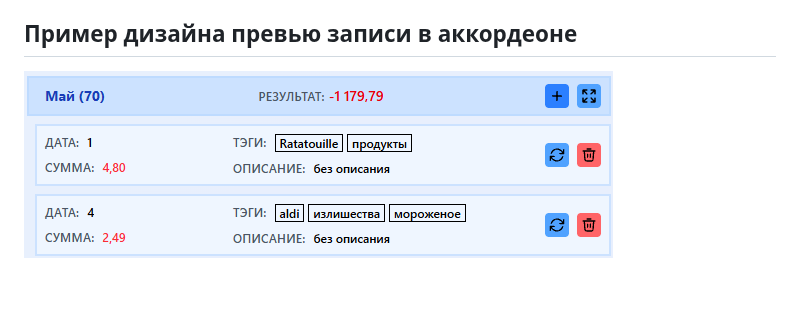
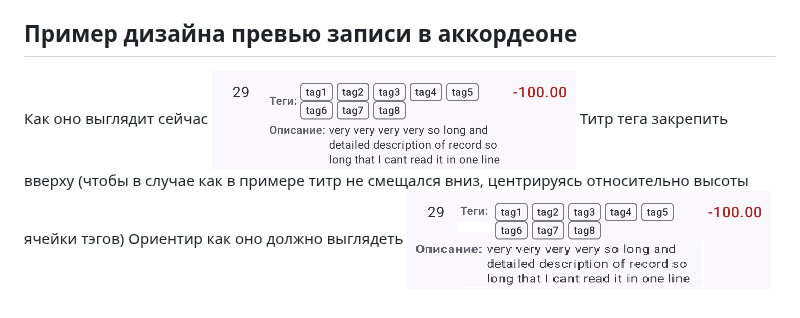
Before and after one commit to ShilkovKonst/expense-tracker-android, a Markdown page: README.md, the part around the change. Rendered like a GitHub page; pictures changed too: image-2.png (added), image-3.png (added).

```diff
--- a/README.md
+++ b/README.md
@@ -259,4 +259,8 @@ app/src/main/java/com/spendobserver/
 - Публикация в Google Play — сборка `.apk` для side-load достаточно для начала.
 
 ## Пример дизайна превью записи в аккордеоне
-![alt text](image.png)
+Как оно выглядит сейчас
+![alt text](image-2.png)
+Титр тега закрепить вверху (чтобы в случае как в примере титр не смещался вниз, центрируясь относительно высоты ячейки тэгов)
+Ориентир как оно должно выглядеть
+![alt text](image-3.png)
```
Also changed, not shown: 2 other files.
